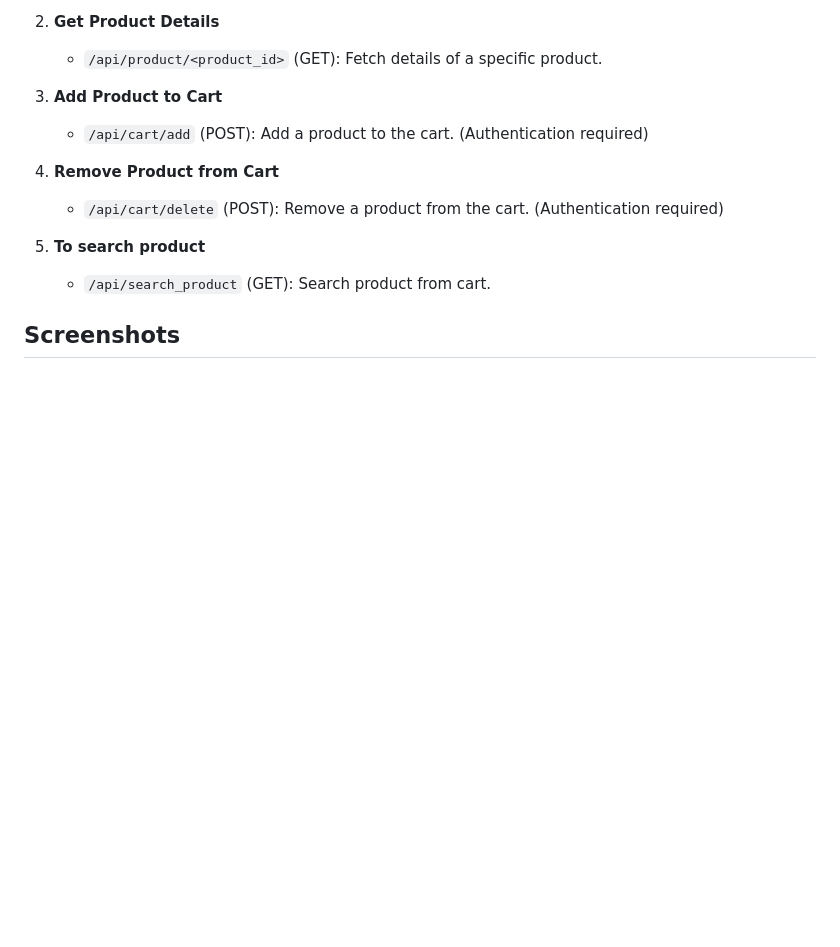
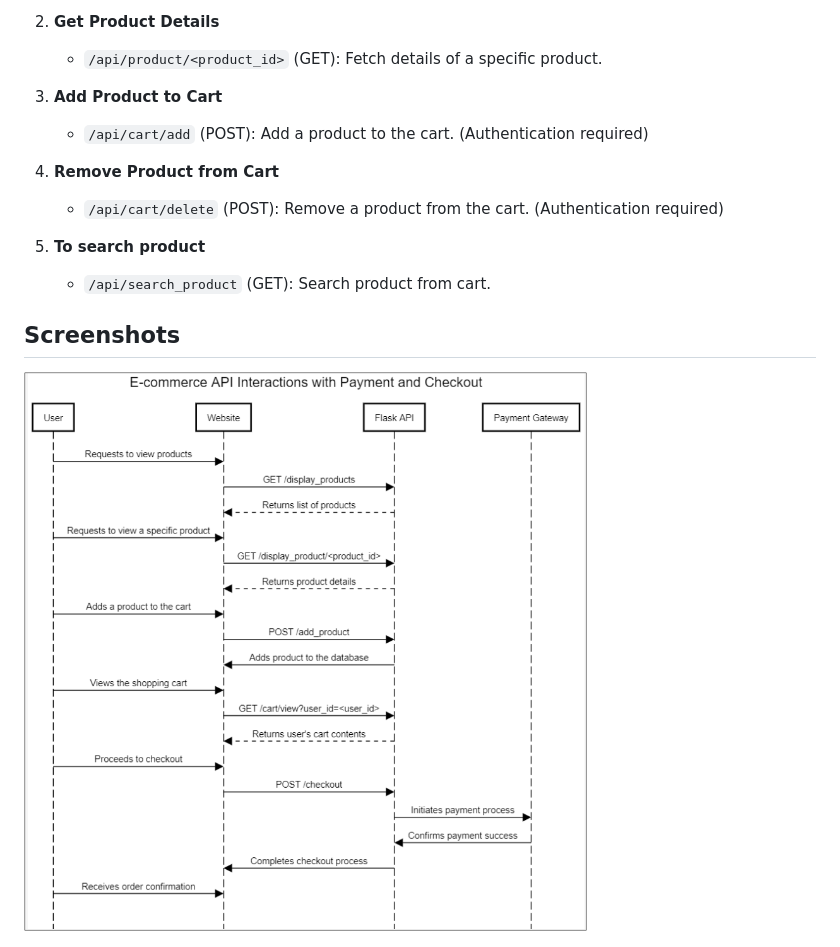
Before and after one commit to CODING-Enthusiast9857/GSDS_Assignments, a Markdown page: README.md, the part around the change. Drawn GitHub-style; pictures changed too: Images/sequence_diagram.png (added); blank space fills up the shorter version.

Commit message:
Sequence Diagram Added

```diff
--- a/README.md
+++ b/README.md
@@ -42,6 +42,8 @@ To get started:
 
 ## Screenshots
 
+![Sequence Diagram](https://github.com/CODING-Enthusiast9857/GSDS_Assignments/blob/main/Images/sequence_diagram.png)
+
 ![Display Products](https://github.com/CODING-Enthusiast9857/GSDS_Assignments/blob/main/Images/display_products.png)
 
 ![Search Products](https://github.com/CODING-Enthusiast9857/GSDS_Assignments/blob/main/Images/search_products.png)
```
